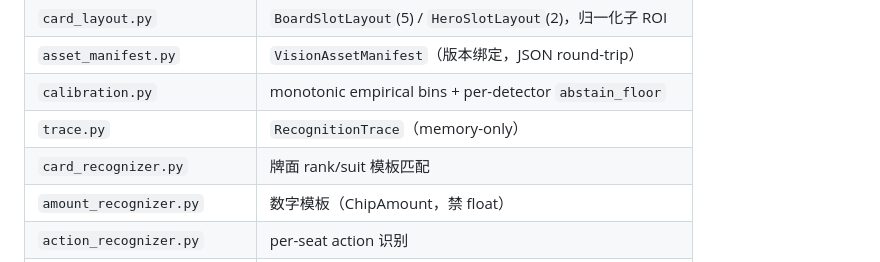
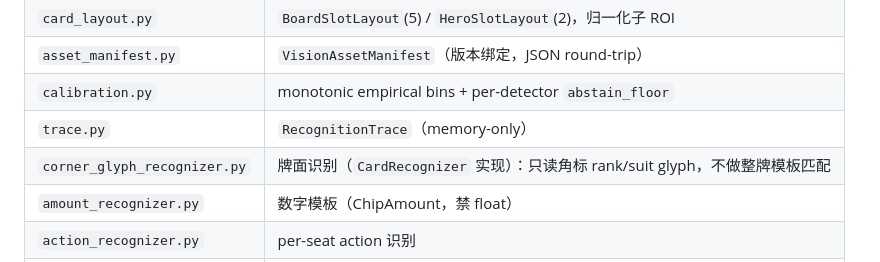
Before and after one commit to xiaoyangpeng1994-create/PokerSense, a Markdown page: docs/vision-engine.md, the part around the change. Drawn GitHub-style.

Commit message:
docs(vision): rename card_recognizer to corner_glyph_recognizer in module table

```diff
--- a/docs/vision-engine.md
+++ b/docs/vision-engine.md
@@ -16,7 +16,7 @@
 | `asset_manifest.py` | `VisionAssetManifest`（版本绑定，JSON round-trip） |
 | `calibration.py` | monotonic empirical bins + per-detector `abstain_floor` |
 | `trace.py` | `RecognitionTrace`（memory-only） |
-| `card_recognizer.py` | 牌面 rank/suit 模板匹配 |
+| `corner_glyph_recognizer.py` | 牌面识别（`CardRecognizer` 实现）：只读角标 rank/suit glyph，不做整牌模板匹配 |
 | `amount_recognizer.py` | 数字模板（ChipAmount，禁 float） |
 | `action_recognizer.py` | per-seat action 识别 |
 | `slot_marker_recognizer.py` | Dealer 与空座 plus marker 的逐槽识别 |
```
